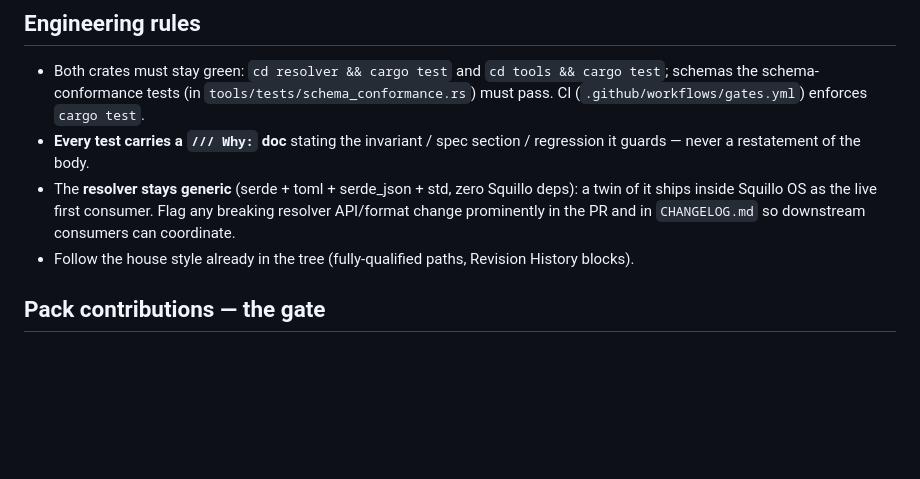
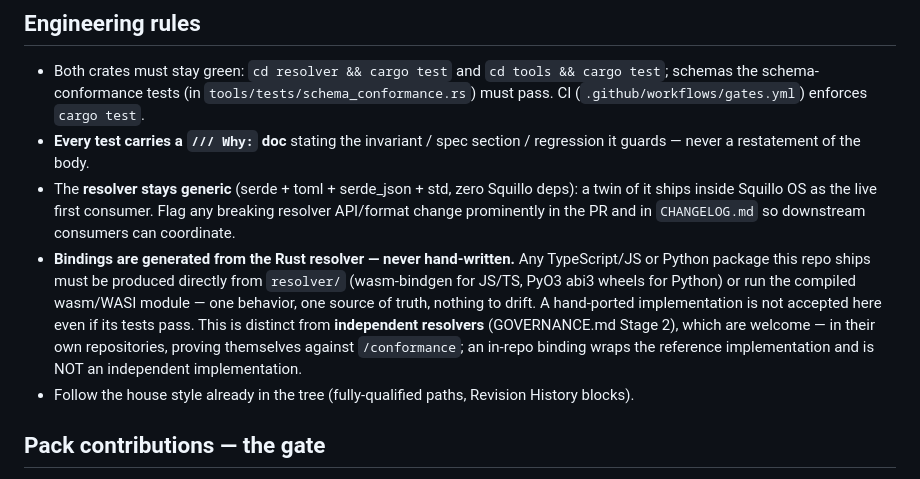
Before and after one commit to squillo/r14n, a Markdown page: CONTRIBUTING.md, the part around the change. GitHub-like rendering; blank space fills up the shorter version.

```diff
--- a/CONTRIBUTING.md
+++ b/CONTRIBUTING.md
@@ -53,6 +53,13 @@ repo it touches:
 - The **resolver stays generic** (serde + toml + serde_json + std, zero Squillo deps): a twin of
   it ships inside Squillo OS as the live first consumer. Flag any breaking resolver API/format
   change prominently in the PR and in `CHANGELOG.md` so downstream consumers can coordinate.
+- **Bindings are generated from the Rust resolver — never hand-written.** Any TypeScript/JS or
+  Python package this repo ships must be produced directly from `resolver/` (wasm-bindgen for
+  JS/TS, PyO3 abi3 wheels for Python) or run the compiled wasm/WASI module — one behavior, one
+  source of truth, nothing to drift. A hand-ported implementation is not accepted here even if
+  its tests pass. This is distinct from **independent resolvers** (GOVERNANCE.md Stage 2), which
+  are welcome — in their own repositories, proving themselves against `/conformance`; an in-repo
+  binding wraps the reference implementation and is NOT an independent implementation.
 - Follow the house style already in the tree (fully-qualified paths, Revision History blocks).
 
 ## Pack contributions — the gate
```
Also changed, not shown: CHANGELOG.md (+8 -0 lines).
